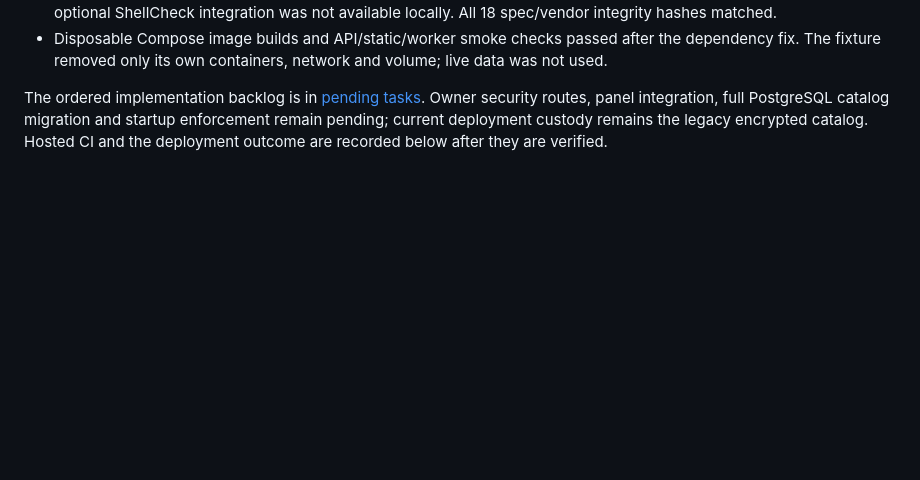
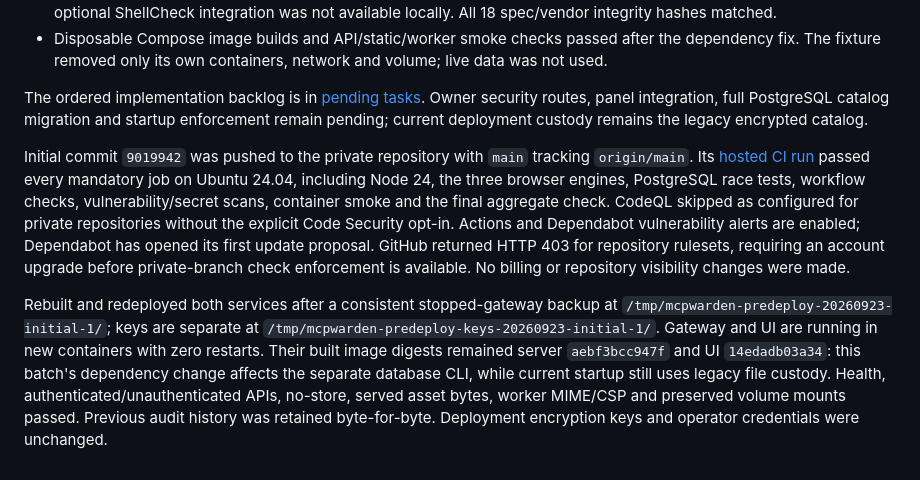
Before and after one commit to YAPhoa/mcpwarden, a Markdown page: docs/progress.md, the part around the change. Rendered like a GitHub page; blank space fills up the shorter version.

Commit message:
docs: record hosted checks, deployment, and remaining work

```diff
--- a/docs/progress.md
+++ b/docs/progress.md
@@ -617,5 +617,25 @@ Validation on Go 1.27.1 / Node 20.19.2:
 The ordered implementation backlog is in [pending tasks](pending-tasks.md).
 Owner security routes, panel integration, full PostgreSQL catalog migration and
 startup enforcement remain pending; current deployment custody remains the
-legacy encrypted catalog. Hosted CI and the deployment outcome are recorded
-below after they are verified.
+legacy encrypted catalog.
+
+Initial commit `9019942` was pushed to the private repository with `main` tracking
+`origin/main`. Its [hosted CI run](https://github.com/YAPhoa/mcpwarden/actions/runs/35825326621)
+passed every mandatory job on Ubuntu 24.04, including Node 24, the three browser
+engines, PostgreSQL race tests, workflow checks, vulnerability/secret scans,
+container smoke and the final aggregate check. CodeQL skipped as configured for
+private repositories without the explicit Code Security opt-in. Actions and
+Dependabot vulnerability alerts are enabled; Dependabot has opened its first
+update proposal. GitHub returned HTTP 403 for repository rulesets, requiring an
+account upgrade before private-branch check enforcement is available. No billing
+or repository visibility changes were made.
+
+Rebuilt and redeployed both services after a consistent stopped-gateway backup
+at `/tmp/mcpwarden-predeploy-20260923-initial-1/`; keys are separate at
+`/tmp/mcpwarden-predeploy-keys-20260923-initial-1/`. Gateway and UI are running in
+new containers with zero restarts. Their built image digests remained server
+`aebf3bcc947f` and UI `14edadb03a34`: this batch's dependency change affects the
+separate database CLI, while current startup still uses legacy file custody.
+Health, authenticated/unauthenticated APIs, no-store, served asset bytes, worker
+MIME/CSP and preserved volume mounts passed. Previous audit history was retained
+byte-for-byte. Deployment encryption keys and operator credentials were unchanged.
```
Also changed, not shown: docs/ci.md (+10 -0 lines), docs/pending-tasks.md (+8 -5 lines).
